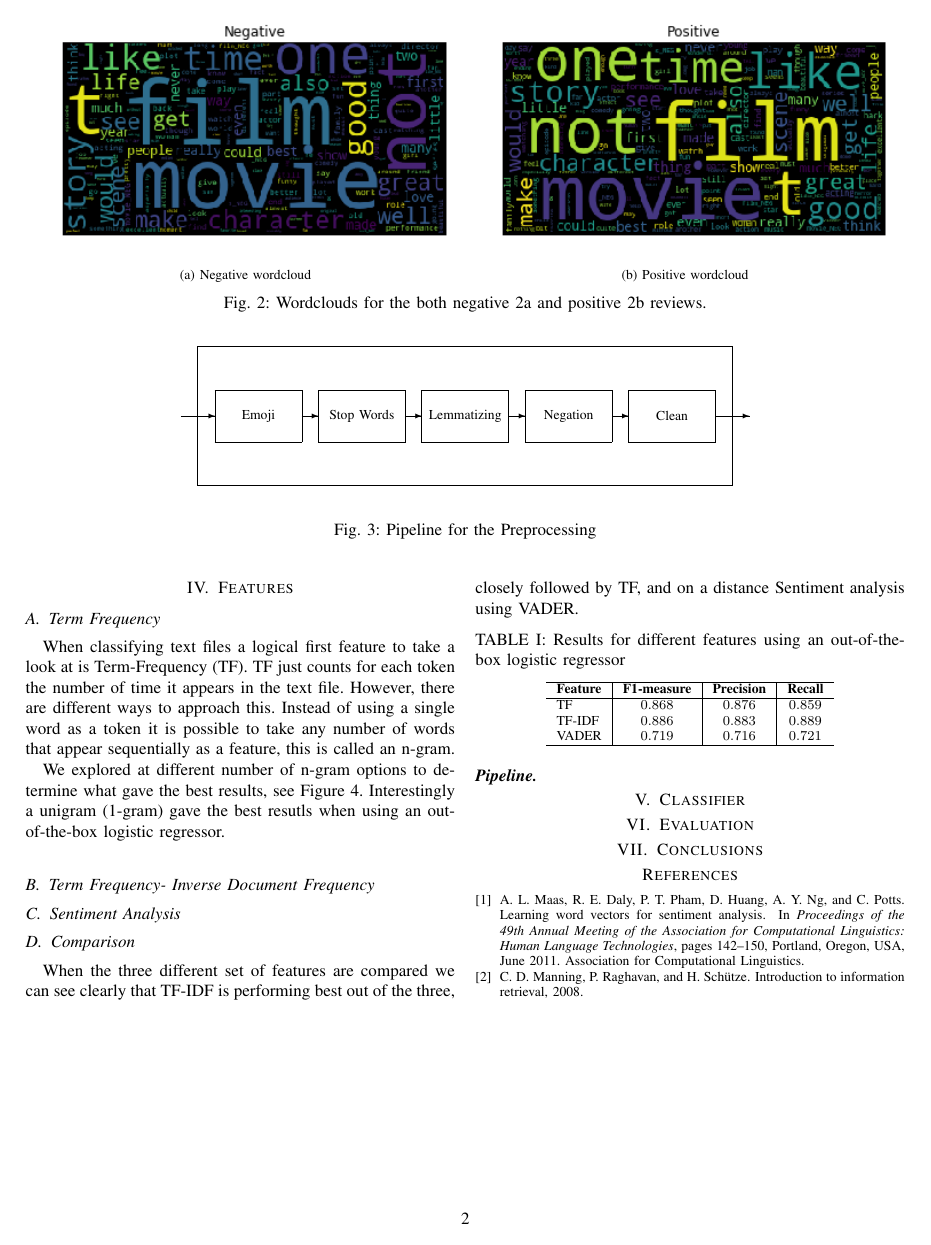
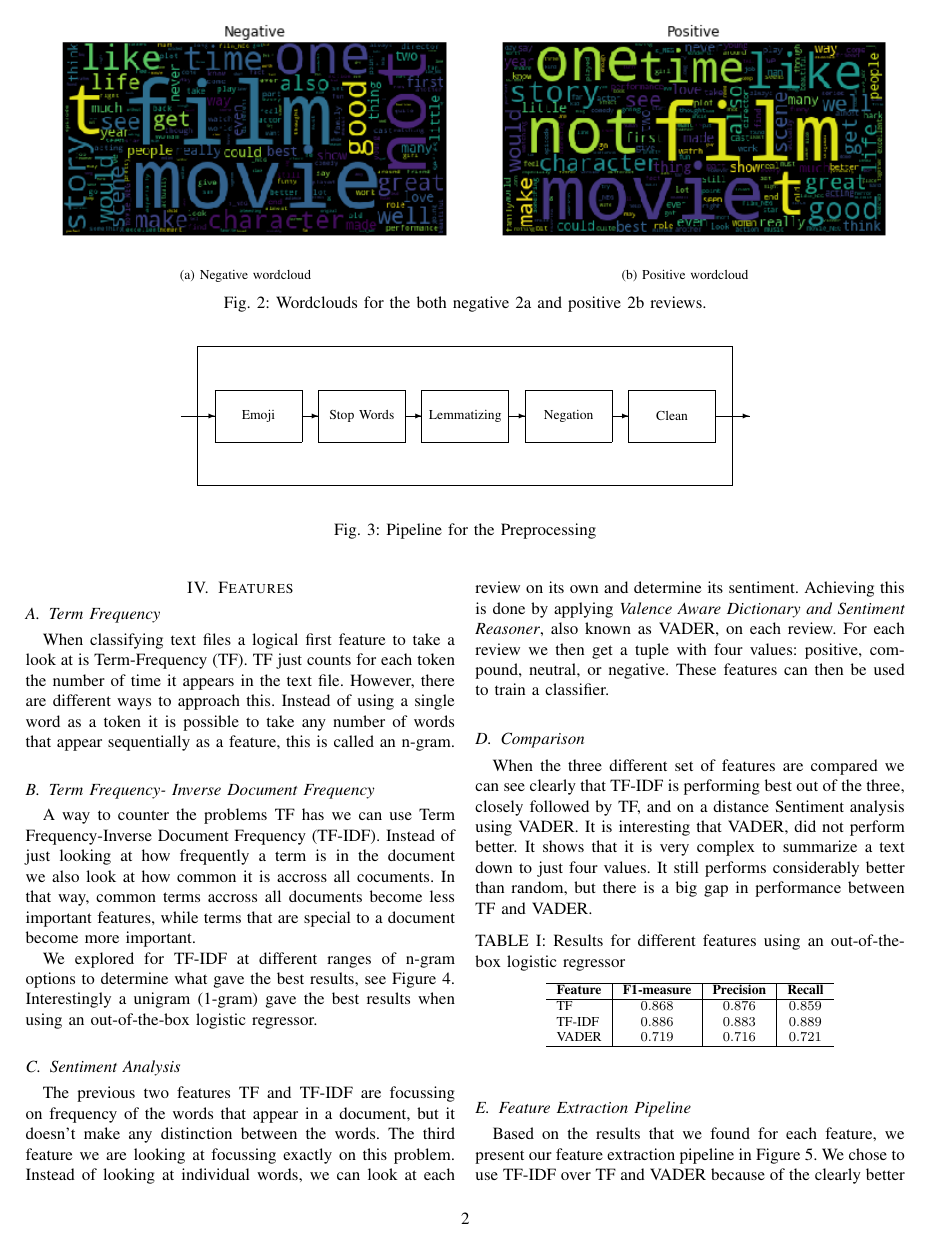
Before and after one commit to kajdreef/IMDB-review-classification, a LaTeX paper (report/main.tex, which reads report/source/features.tex): page 2 of 3 before the commit and page 2 of 4 after it. Compiled offline with pdfLaTeX.

Commit message:
Added a section on features.

```diff
--- a/report/source/features.tex
+++ b/report/source/features.tex
@@ -7,8 +7,14 @@ TF just counts for each token the number of time it appears in the text file.
 However, there are different ways to approach this.
 Instead of using a single word as a token it is possible to take any number of words that appear sequentially  as a feature, this is called an n-gram.
 
-We explored at different number of n-gram options to determine what gave the best results, see Figure~\ref{fig:ngram}.
-Interestingly a unigram (1-gram) gave the best resutls when using an out-of-the-box logistic regressor.
+\subsection{Term Frequency- Inverse Document Frequency}
+
+A way to counter the problems TF has we can use Term Frequency-Inverse Document Frequency (TF-IDF).
+Instead of just looking at how frequently a term is in the document we also look at how common it is accross all cocuments.
+In that way, common terms accross all documents become less important features, while terms that are special to a document become more important.
+
+We explored for TF-IDF at different ranges of n-gram options to determine what gave the best results, see Figure~\ref{fig:ngram}.
+Interestingly a unigram (1-gram) gave the best results when using an out-of-the-box logistic regressor.
 
 \begin{figure*}[ht!]
     \centering
@@ -24,17 +30,20 @@ Interestingly a unigram (1-gram) gave the best resutls when using an out-of-the-
   \label{fig:ngram}
 \end{figure*}
 
-\subsection{Term Frequency- Inverse Document Frequency}
-
-
 \subsection{Sentiment Analysis}
+The previous two features TF and TF-IDF are focussing on frequency of the words that appear in a document, but it doesn't make any distinction between the words.
+The third feature we are looking at focussing exactly on this problem. Instead of looking at individual words, we can look at each review on its own and determine its sentiment.
+Achieving this is done by applying \textit{Valence Aware Dictionary and Sentiment Reasoner}, also known as VADER, on each review.
+For each review we then get a tuple with four values: positive, compound, neutral, or negative. These features can then be used to train a classifier.
 
 
 \subsection{Comparison}
 
 When the three different set of features are compared we can see clearly that TF-IDF is performing best out of the three, closely followed by TF, and on a distance Sentiment analysis using VADER.
+It is interesting that VADER, did not perform better. It shows that it is very complex to summarize a text down to just four values.
+It still performs considerably better than random, but there is a big gap in performance between TF and VADER.
 
-\begin{table}[h]
+\begin{table}[ht!]
     \centering
     \caption{Results for different features using an out-of-the-box logistic regressor\label{tab:features-comp}}
     \begin{tabular}{ l| S[table-format=1.3] |S[table-format=1.3] |S[table-format=1.3] }
@@ -48,4 +57,6 @@ When the three different set of features are compared we can see clearly that TF
     \end{tabular}
 \end{table}
 
-\mysubsection{Pipeline}
+\subsection{Feature Extraction Pipeline}
+Based on the results that we found for each feature, we present our feature extraction pipeline in Figure~\ref{fig:feature-selection}.
+We chose to use TF-IDF over TF and VADER because of the clearly better performance it gives.
```
Also changed, not shown: report/source/features.tex (4 more changed lines), 1 other file.
